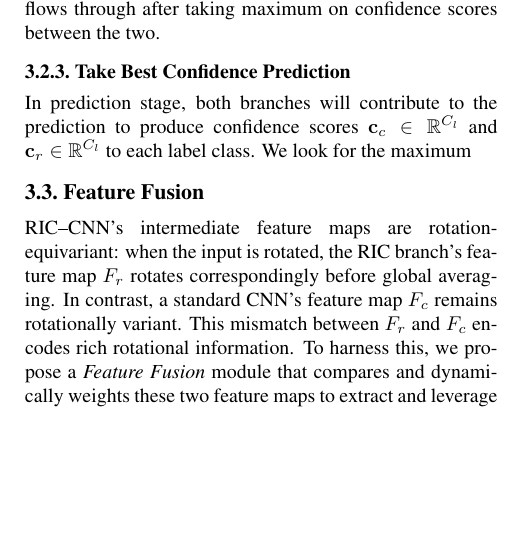
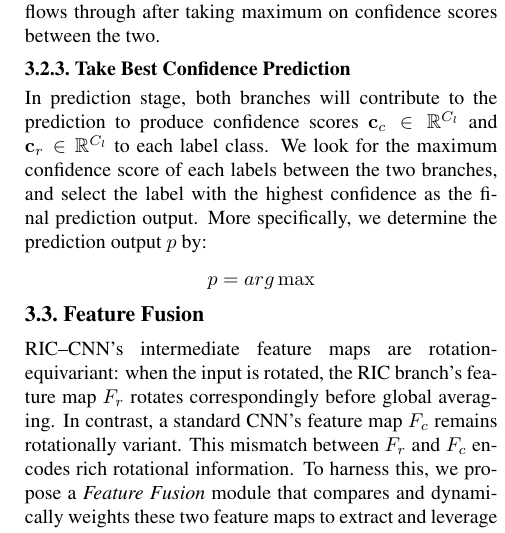
Before and after one commit to Fisch-dp/COMP5422Report, a LaTeX paper (main.tex, which reads sec/2_formatting.tex): part of one column of page 3 of 3 before the commit and part of one column of page 3 of 4 after it, cut so that both start at the same text, the shorter picture padded with empty space. Compiled offline with pdfLaTeX.

Commit message:
updated sec/2_formatting.tex.

```diff
--- a/sec/2_formatting.tex
+++ b/sec/2_formatting.tex
@@ -29,7 +29,11 @@ where $\mathcal{L}_{CE}$ denote the cross-entropy loss function, $\sigma_s$ deno
 The \textit{Take Best Confidence} will not be used in the training stage to prevent training collapse to one model as only one branch of the model will the gradient of the loss flows through after taking maximum on confidence scores between the two.
 
 \subsubsection{Take Best Confidence Prediction}
-In prediction stage, both branches will contribute to the prediction to produce confidence scores $\mathbf{c}_c \in \mathbb{R}^{C_l}$ and $\mathbf{c}_r \in \mathbb{R}^{C_l}$ to each label class. We look for the maximum
+In prediction stage, both branches will contribute to the prediction to produce confidence scores $\mathbf{c}_c \in \mathbb{R}^{C_l}$ and $\mathbf{c}_r \in \mathbb{R}^{C_l}$ to each label class. We look for the maximum confidence score of each labels between the two branches, and select the label with the highest confidence as the final prediction output.
+More specifically, we determine the prediction output $p$ by:
+$$
+p = arg\max
+$$
 %-------------------------------------------------------------------------
 \subsection{Feature Fusion}
 
```
